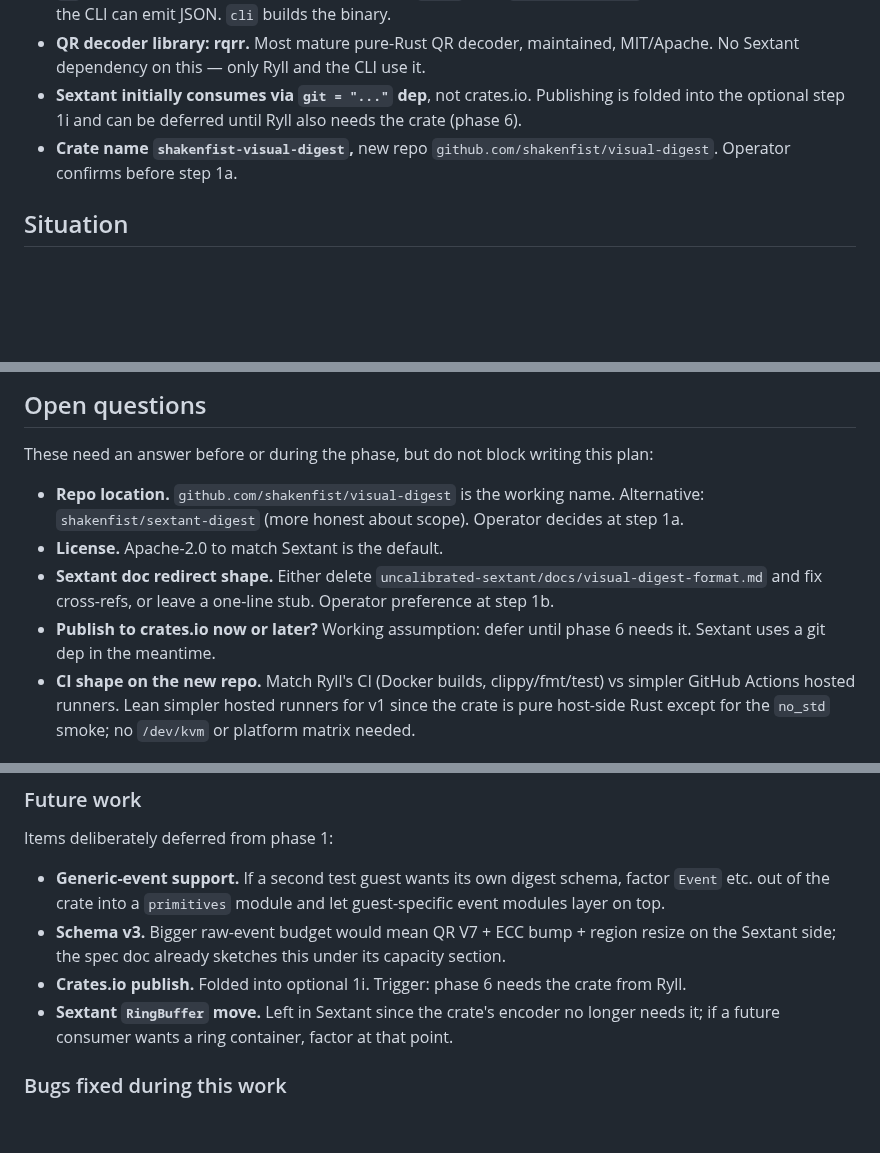
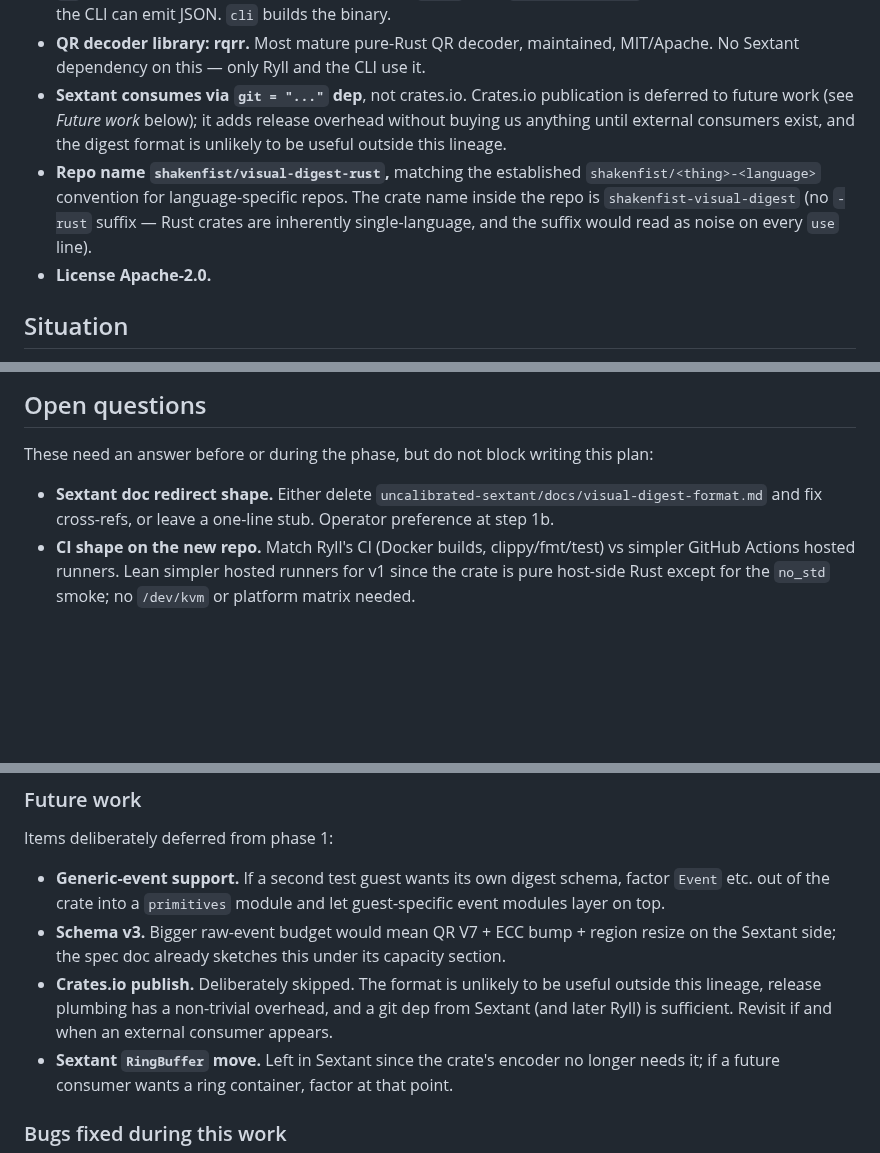
Before and after one commit to shakenfist/kerbside, a Markdown page: docs/plans/PLAN-test-harness-phase-01-digest-crate.md, 3 parts joined by grey strips. Rendered like a GitHub page; blank space fills up the shorter version.

```diff
--- a/docs/plans/PLAN-test-harness-phase-01-digest-crate.md
+++ b/docs/plans/PLAN-test-harness-phase-01-digest-crate.md
@@ -65,13 +65,20 @@ explicitly so they can be challenged before any code lands.
 - **QR decoder library: rqrr.** Most mature pure-Rust QR
   decoder, maintained, MIT/Apache. No Sextant dependency
   on this — only Ryll and the CLI use it.
-- **Sextant initially consumes via `git = "..."` dep**,
-  not crates.io. Publishing is folded into the optional
-  step 1i and can be deferred until Ryll also needs the
-  crate (phase 6).
-- **Crate name `shakenfist-visual-digest`,** new repo
-  `github.com/shakenfist/visual-digest`. Operator confirms
-  before step 1a.
+- **Sextant consumes via `git = "..."` dep**, not
+  crates.io. Crates.io publication is deferred to future
+  work (see *Future work* below); it adds release
+  overhead without buying us anything until external
+  consumers exist, and the digest format is unlikely to
+  be useful outside this lineage.
+- **Repo name `shakenfist/visual-digest-rust`,** matching
+  the established `shakenfist/<thing>-<language>`
+  convention for language-specific repos. The crate name
+  inside the repo is `shakenfist-visual-digest` (no
+  `-rust` suffix — Rust crates are inherently
+  single-language, and the suffix would read as noise on
+  every `use` line).
+- **License Apache-2.0.**
 
 ## Situation
 
@@ -140,17 +147,10 @@ After phase 1:
 These need an answer before or during the phase, but do
 not block writing this plan:
 
-- **Repo location.** `github.com/shakenfist/visual-digest`
-  is the working name. Alternative: `shakenfist/sextant-digest`
-  (more honest about scope). Operator decides at step 1a.
-- **License.** Apache-2.0 to match Sextant is the default.
 - **Sextant doc redirect shape.** Either delete
   `uncalibrated-sextant/docs/visual-digest-format.md` and
   fix cross-refs, or leave a one-line stub. Operator
   preference at step 1b.
-- **Publish to crates.io now or later?** Working
-  assumption: defer until phase 6 needs it. Sextant uses a
-  git dep in the meantime.
 - **CI shape on the new repo.** Match Ryll's CI (Docker
   builds, clippy/fmt/test) vs simpler GitHub Actions
   hosted runners. Lean simpler hosted runners for v1
@@ -263,8 +262,11 @@ Items deliberately deferred from phase 1:
   V7 + ECC bump + region resize on the Sextant side; the
   spec doc already sketches this under its capacity
   section.
-- **Crates.io publish.** Folded into optional 1i.
-  Trigger: phase 6 needs the crate from Ryll.
+- **Crates.io publish.** Deliberately skipped. The
+  format is unlikely to be useful outside this lineage,
+  release plumbing has a non-trivial overhead, and a git
+  dep from Sextant (and later Ryll) is sufficient.
+  Revisit if and when an external consumer appears.
 - **Sextant `RingBuffer` move.** Left in Sextant since
   the crate's encoder no longer needs it; if a future
   consumer wants a ring container, factor at that point.
```
Also changed, not shown: other parts of docs/plans/PLAN-test-harness-phase-01-digest-crate.md (+17 -18 lines).
